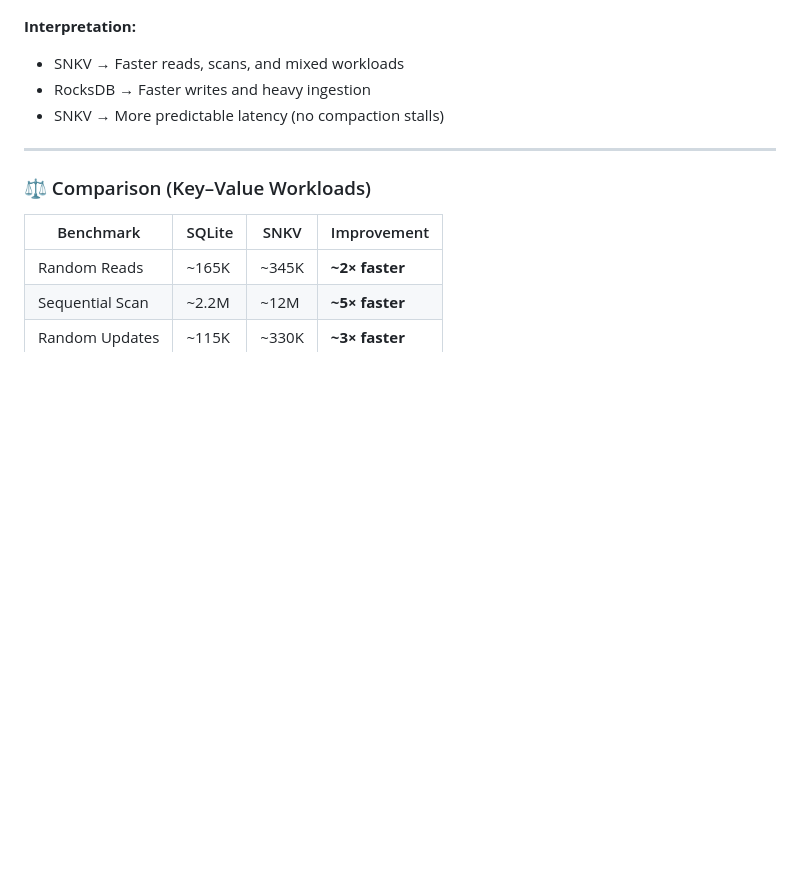
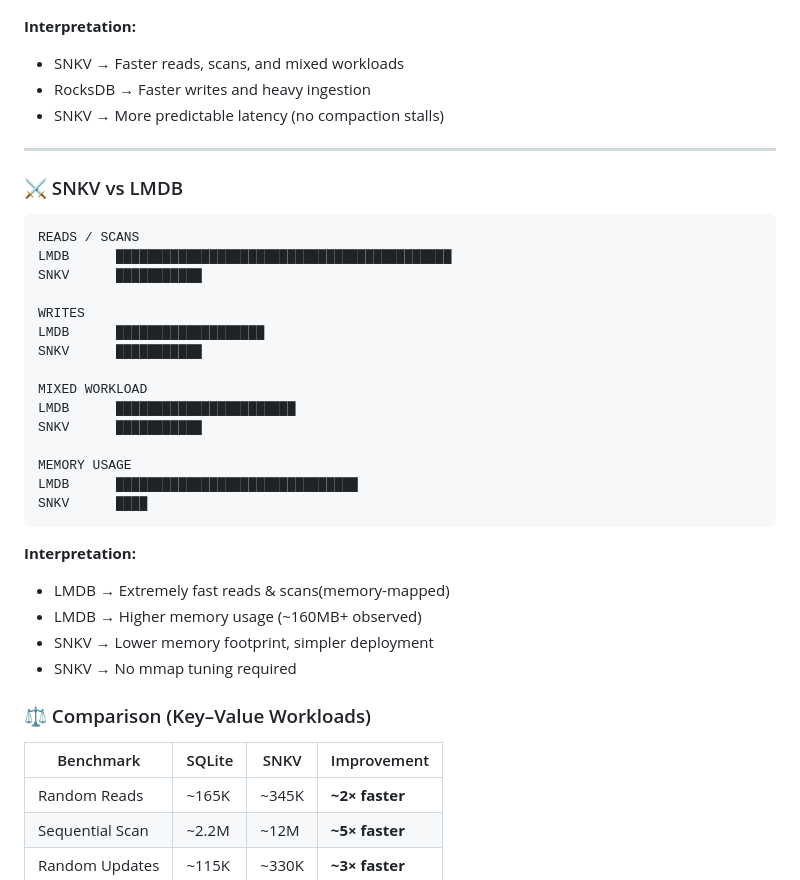
Before and after one commit to hash-anu/snkv, a Markdown page: README.md, the part around the change. Rendered like a GitHub page; blank space fills up the shorter version.

```diff
--- a/README.md
+++ b/README.md
@@ -153,6 +153,31 @@ RocksDB   █████████████████████
 
 ---
 
+### ⚔️ SNKV vs LMDB
+
+    READS / SCANS
+    LMDB      ███████████████████████████████████████████
+    SNKV      ███████████
+
+    WRITES
+    LMDB      ███████████████████
+    SNKV      ███████████
+
+    MIXED WORKLOAD
+    LMDB      ███████████████████████
+    SNKV      ███████████
+
+    MEMORY USAGE
+    LMDB      ███████████████████████████████
+    SNKV      ████
+
+**Interpretation:**
+- LMDB → Extremely fast reads & scans(memory-mapped)
+- LMDB → Higher memory usage (\~160MB+ observed)
+- SNKV → Lower memory footprint, simpler deployment
+- SNKV → No mmap tuning required
+
+
 ### ⚖️ Comparison (Key–Value Workloads)
 
 | Benchmark       | SQLite | SNKV  | Improvement      |
```
